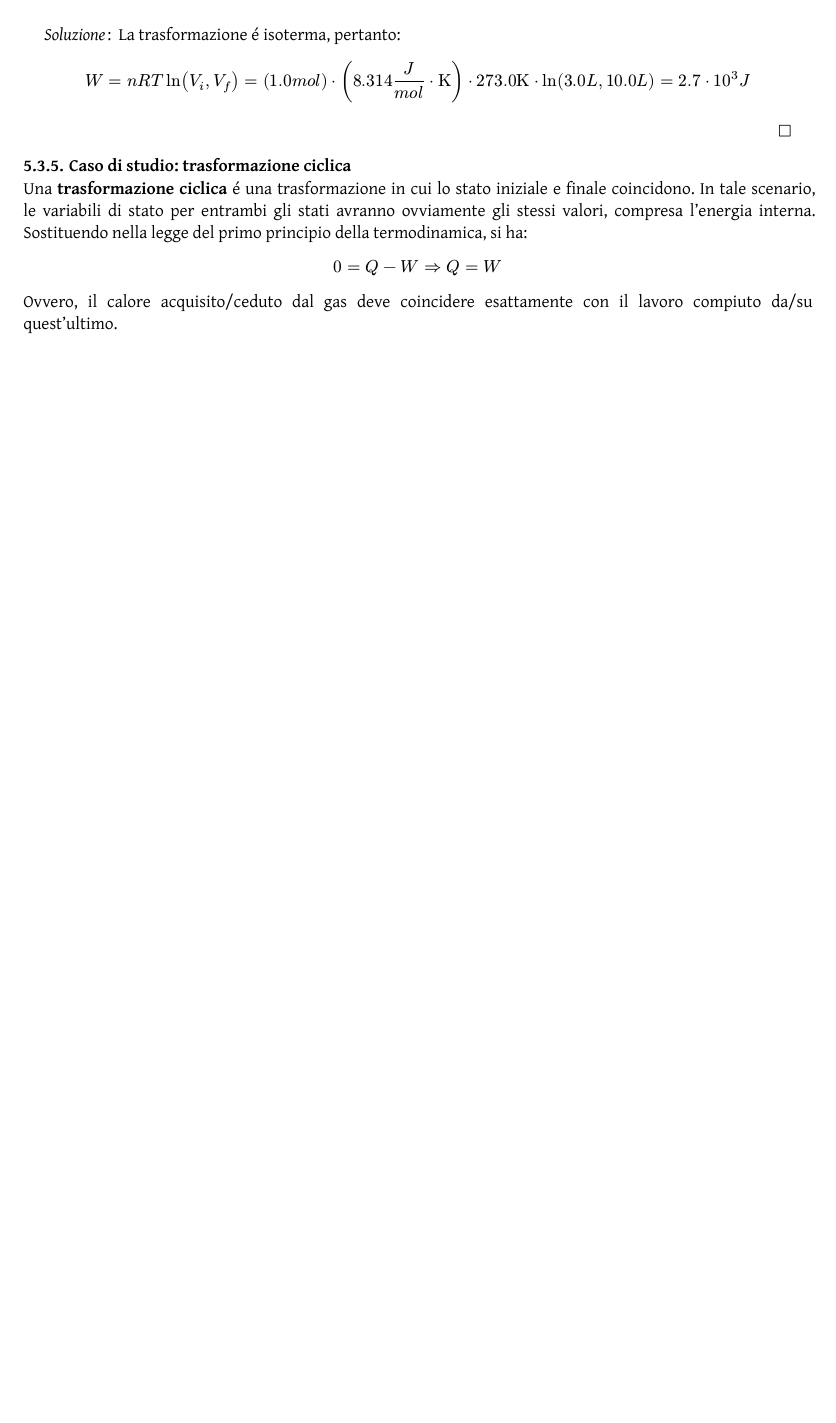
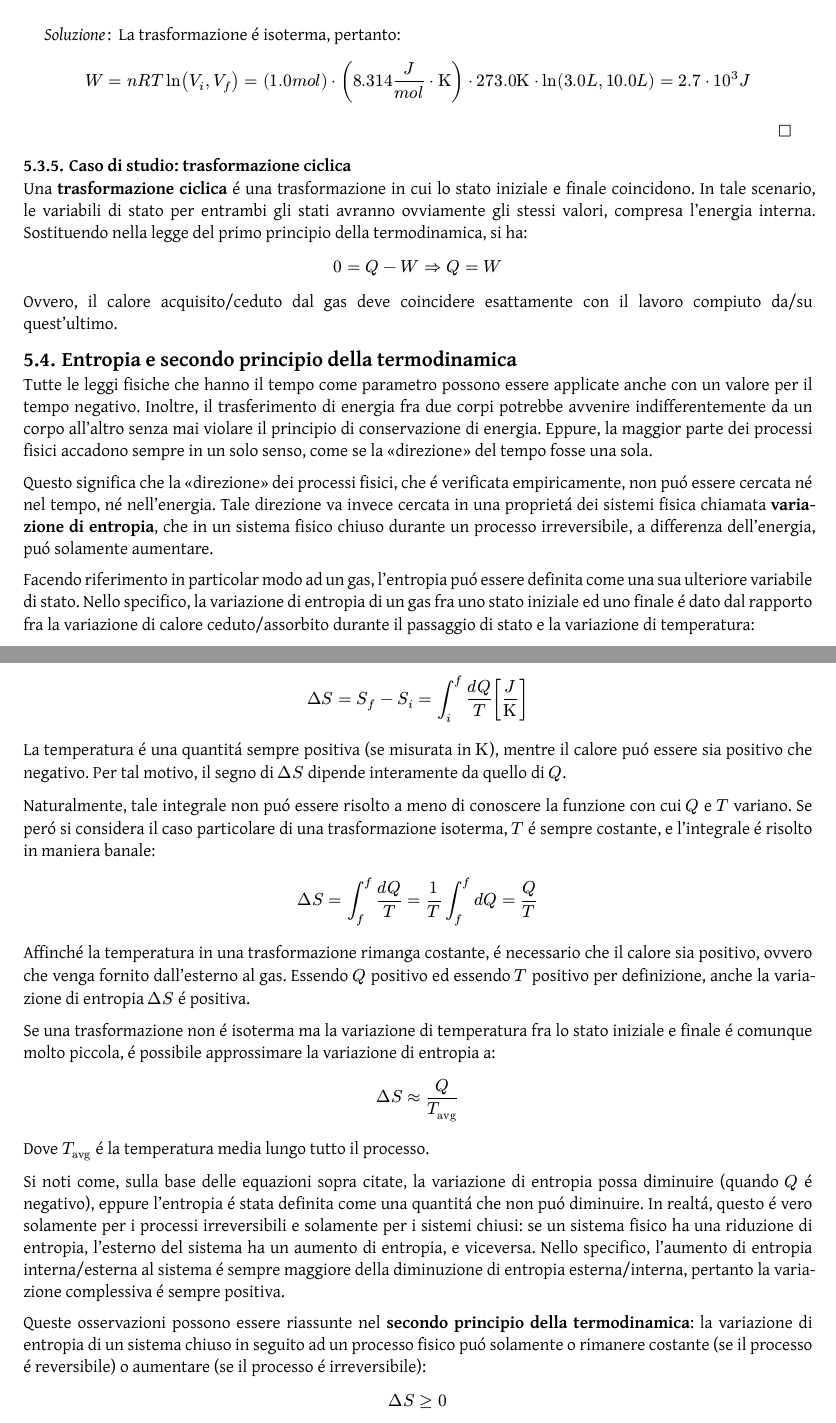
Before and after one commit to Skimmeroni/Appunti, a Typst document (Fisica/Fisica_appunti.typ, which reads Fisica/Gas/Entropia.typ): part of page 35 of 35 before the commit and two parts of pages 35 and 36 of 37 after it, the two joined at a grey line, cut so that both start at the same text, the shorter picture padded with empty space. The pictures show the PDF file Fisica/Fisica_appunti.pdf that the author committed with the source.

Commit message:
Fisica: aggiunta l'entropia

```diff
--- a/Fisica/Fisica_appunti.typ
+++ b/Fisica/Fisica_appunti.typ
@@ -71,3 +73,6 @@
 #include "Gas/Trasformazione.typ"
 //== Descrizione microscopica dei gas
 //#include "Gas/Cinetica.typ"
+== Entropia e secondo principio della termodinamica
+#include "Gas/Entropia.typ"
+#pagebreak()
--- /dev/null
+++ b/Fisica/Gas/Entropia.typ
@@ -0,0 +1,64 @@
+#import "../Fisica_defs.typ": *
+
+Tutte le leggi fisiche che hanno il tempo come parametro possono
+essere applicate anche con un valore per il tempo negativo. Inoltre,
+il trasferimento di energia fra due corpi potrebbe avvenire indifferentemente
+da un corpo all'altro senza mai violare il principio di conservazione di
+energia. Eppure, la maggior parte dei processi fisici accadono sempre in
+un solo senso, come se la "direzione" del tempo fosse una sola.
+
+Questo significa che la "direzione" dei processi fisici, che é verificata
+empiricamente, non puó essere cercata né nel tempo, né nell'energia. Tale
+direzione va invece cercata in una proprietá dei sistemi fisica chiamata
+*variazione di entropia*, che in un sistema fisico chiuso durante un
+processo irreversibile, a differenza dell'energia, puó solamente aumentare.
+
+Facendo riferimento in particolar modo ad un gas, l'entropia puó essere
+definita come una sua ulteriore variabile di stato. Nello specifico, la
+variazione di entropia di un gas fra uno stato iniziale ed uno finale é
+dato dal rapporto fra la variazione di calore ceduto/assorbito durante
+il passaggio di stato e la variazione di temperatura:
+
+$ Delta S = S_(f) - S_(i) = integral^(f)_(i) frac(d Q, T) [joule / kelvin] $
+
+La temperatura é una quantitá sempre positiva (se misurata in $kelvin$),
+mentre il calore puó essere sia positivo che negativo. Per tal motivo,
+il segno di $Delta S$ dipende interamente da quello di $Q$.
+
+Naturalmente, tale integrale non puó essere risolto a meno di conoscere
+la funzione con cui $Q$ e $T$ variano. Se peró si considera il caso
+particolare di una trasformazione isoterma, $T$ é sempre costante, e
+l'integrale é risolto in maniera banale:
+
+$ Delta S = integral^(f)_(f) frac(d Q, T) =
+  frac(1, T) integral^(f)_(f) d Q = frac(Q, T) $
+
+Affinché la temperatura in una trasformazione rimanga costante, é
+necessario che il calore sia positivo, ovvero che venga fornito
+dall'esterno al gas. Essendo $Q$ positivo ed essendo $T$ positivo
+per definizione, anche la variazione di entropia $Delta S$ é positiva.
+
+Se una trasformazione non é isoterma ma la variazione di temperatura
+fra lo stato iniziale e finale é comunque molto piccola, é possibile
+approssimare la variazione di entropia a:
+
+$ Delta S approx frac(Q, T_("avg")) $
+
+Dove $T_("avg")$ é la temperatura media lungo tutto il processo.
+
+Si noti come, sulla base delle equazioni sopra citate, la variazione di
+entropia possa diminuire (quando $Q$ é negativo), eppure l'entropia é
+stata definita come una quantitá che non puó diminuire. In realtá, questo
+é vero solamente per i processi irreversibili e solamente per i sistemi
+chiusi: se un sistema fisico ha una riduzione di entropia, l'esterno del
+sistema ha un aumento di entropia, e viceversa. Nello specifico, l'aumento
+di entropia interna/esterna al sistema é sempre maggiore della diminuzione
+di entropia esterna/interna, pertanto la variazione complessiva é sempre
+positiva.
+
+Queste osservazioni possono essere riassunte nel *secondo principio della
+termodinamica*: la variazione di entropia di un sistema chiuso in seguito
+ad un processo fisico puó solamente o rimanere costante (se il processo
+é reversibile) o aumentare (se il processo é irreversibile):
+
+$ Delta S gt.eq 0 $
```
Also changed, not shown: Fisica/Fisica_appunti.pdf, Fisica/Fisica_appunti.typ (2 more changed lines).
